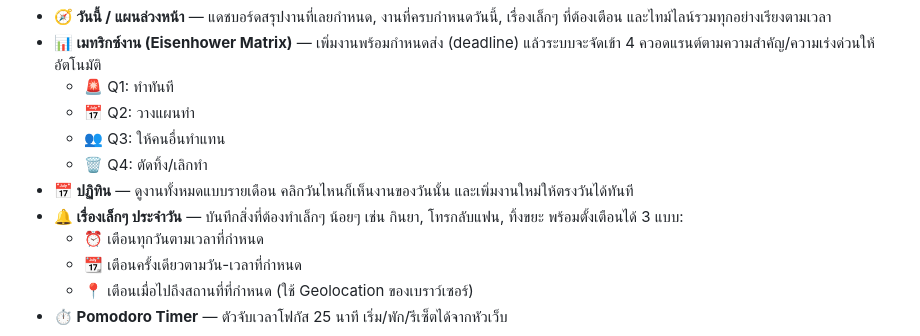
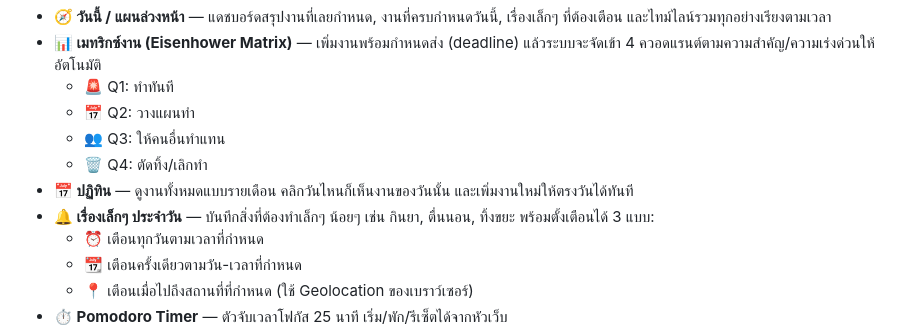
Before and after one commit to Audomsakpsn/Manage_time, a Markdown page: README.md, the part around the change. Rendered like a GitHub page.

Commit message:
Update daily reminders section in README

```diff
--- a/README.md
+++ b/README.md
@@ -15,7 +15,7 @@
   - 👥 Q3: ให้คนอื่นทำแทน
   - 🗑️ Q4: ตัดทิ้ง/เลิกทำ
 - **📅 ปฏิทิน** — ดูงานทั้งหมดแบบรายเดือน คลิกวันไหนก็เห็นงานของวันนั้น และเพิ่มงานใหม่ให้ตรงวันได้ทันที
-- **🔔 เรื่องเล็กๆ ประจำวัน** — บันทึกสิ่งที่ต้องทำเล็กๆ น้อยๆ เช่น กินยา, โทรกลับแฟน, ทิ้งขยะ พร้อมตั้งเตือนได้ 3 แบบ:
+- **🔔 เรื่องเล็กๆ ประจำวัน** — บันทึกสิ่งที่ต้องทำเล็กๆ น้อยๆ เช่น กินยา, ตื่นนอน, ทิ้งขยะ พร้อมตั้งเตือนได้ 3 แบบ:
   - ⏰ เตือนทุกวันตามเวลาที่กำหนด
   - 📆 เตือนครั้งเดียวตามวัน-เวลาที่กำหนด
   - 📍 เตือนเมื่อไปถึงสถานที่ที่กำหนด (ใช้ Geolocation ของเบราว์เซอร์)
```
